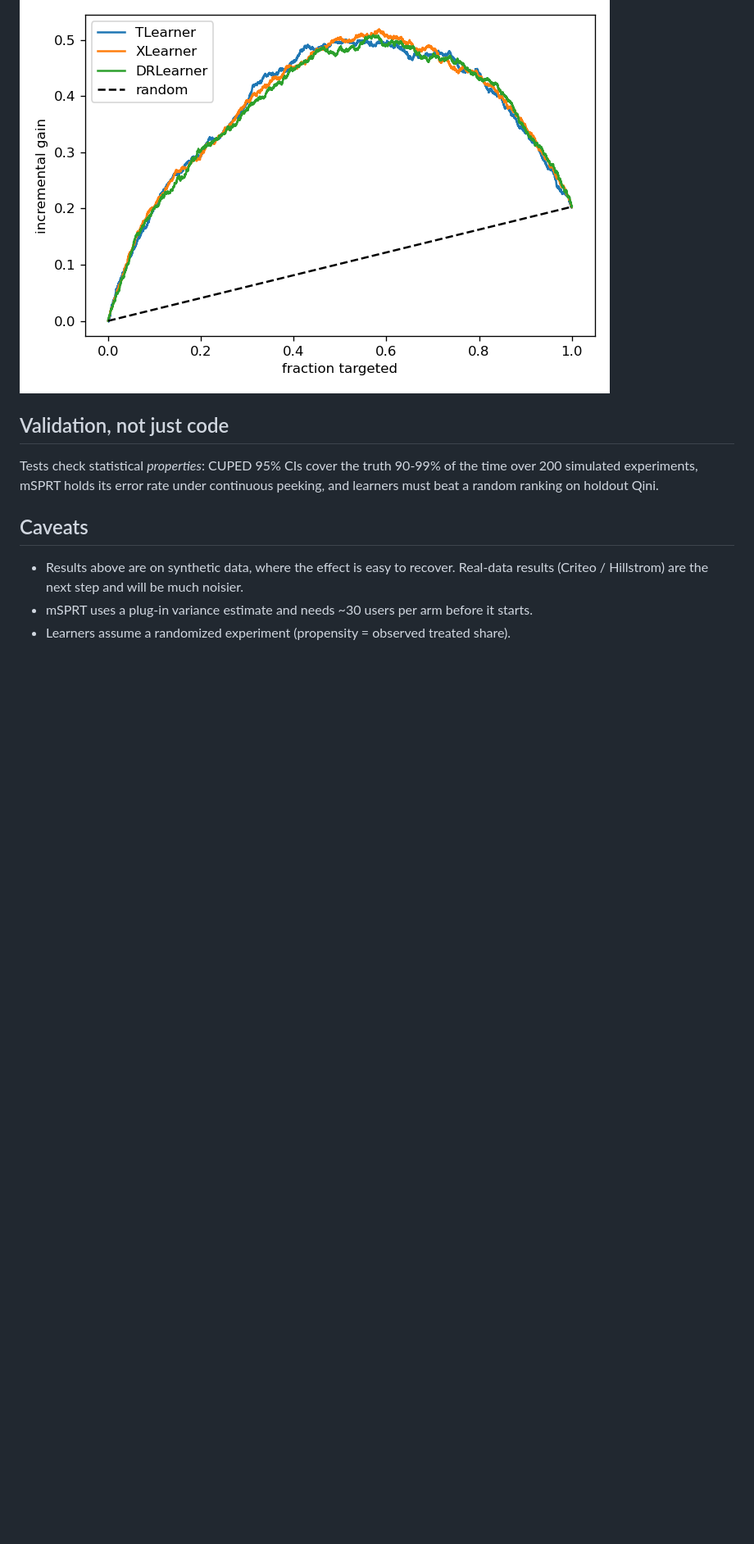
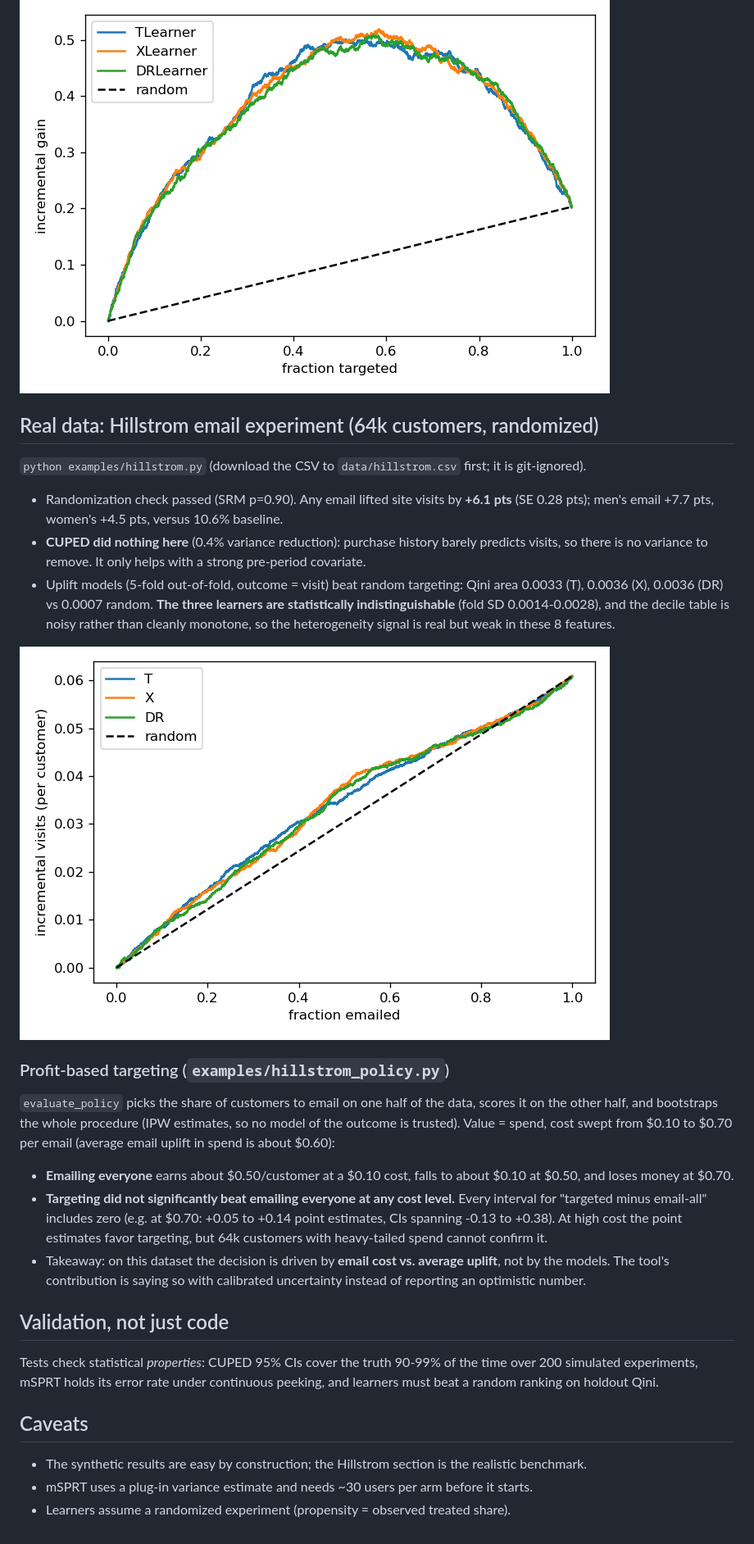
Before and after one commit to lalith0087/experiment-to-decision, a Markdown page: README.md, the part around one of its changes. Shown at 82% size. Drawn GitHub-style; pictures changed too: docs/hillstrom_qini.png (added); blank space fills up the shorter version.

Commit message:
Add policy module, Hillstrom real-data analysis, CI workflow

```diff
--- a/README.md
+++ b/README.md
@@ -27,13 +28,36 @@ python examples/demo.py     # reproduces the numbers below, writes docs/qini.png
 
 ![Qini](docs/qini.png)
 
+## Real data: Hillstrom email experiment (64k customers, randomized)
+`python examples/hillstrom.py` (download the CSV to `data/hillstrom.csv` first; it is git-ignored).
+- Randomization check passed (SRM p=0.90). Any email lifted site visits by **+6.1 pts** (SE 0.28 pts);
+  men's email +7.7 pts, women's +4.5 pts, versus 10.6% baseline.
+- **CUPED did nothing here** (0.4% variance reduction): purchase history barely predicts visits, so
+  there is no variance to remove. It only helps with a strong pre-period covariate.
+- Uplift models (5-fold out-of-fold, outcome = visit) beat random targeting: Qini area 0.0033 (T),
+  0.0036 (X), 0.0036 (DR) vs 0.0007 random. **The three learners are statistically indistinguishable**
+  (fold SD 0.0014-0.0028), and the decile table is noisy rather than cleanly monotone, so the
+  heterogeneity signal is real but weak in these 8 features.
+
+![Hillstrom Qini](docs/hillstrom_qini.png)
+
+### Profit-based targeting (`examples/hillstrom_policy.py`)
+`evaluate_policy` picks the share of customers to email on one half of the data, scores it on the other
+half, and bootstraps the whole procedure (IPW estimates, so no model of the outcome is trusted).
+Value = spend, cost swept from $0.10 to $0.70 per email (average email uplift in spend is about $0.60):
+- **Emailing everyone** earns about $0.50/customer at a $0.10 cost, falls to about $0.10 at $0.50, and loses money at $0.70.
+- **Targeting did not significantly beat emailing everyone at any cost level.** Every interval for
+  "targeted minus email-all" includes zero (e.g. at $0.70: +0.05 to +0.14 point estimates, CIs spanning -0.13 to +0.38).
+  At high cost the point estimates favor targeting, but 64k customers with heavy-tailed spend cannot confirm it.
+- Takeaway: on this dataset the decision is driven by **email cost vs. average uplift**, not by the models.
+  The tool's contribution is saying so with calibrated uncertainty instead of reporting an optimistic number.
+
 ## Validation, not just code
 Tests check statistical *properties*: CUPED 95% CIs cover the truth 90-99% of the time over 200
 simulated experiments, mSPRT holds its error rate under continuous peeking, and learners must beat a
 random ranking on holdout Qini.
 
 ## Caveats
-- Results above are on synthetic data, where the effect is easy to recover. Real-data results
-  (Criteo / Hillstrom) are the next step and will be much noisier.
+- The synthetic results are easy by construction; the Hillstrom section is the realistic benchmark.
 - mSPRT uses a plug-in variance estimate and needs ~30 users per arm before it starts.
 - Learners assume a randomized experiment (propensity = observed treated share).
```
Also changed, not shown: other parts of README.md (+2 -1 lines), 6 other files.
